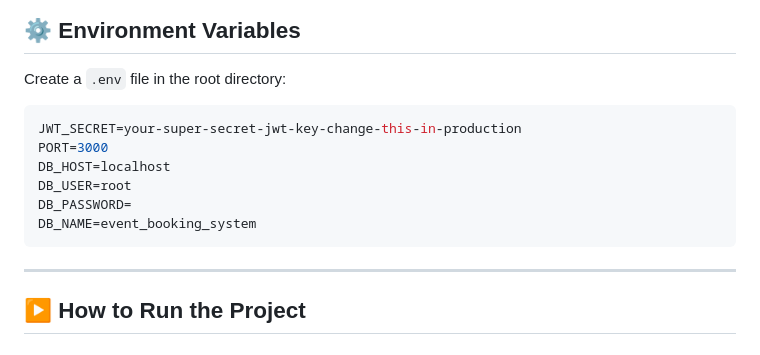
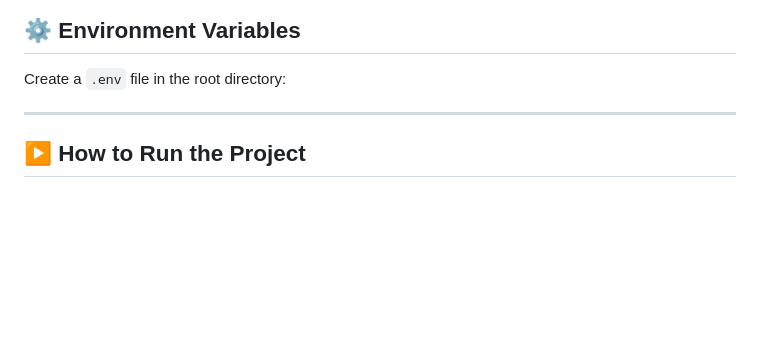
Before and after one commit to GirishaPriyadharsini/GENTRIQ_FSD_03, a Markdown page: README.md, the part around the change. Drawn GitHub-style; blank space fills up the shorter version.

````diff
--- a/README.md
+++ b/README.md
@@ -154,15 +154,6 @@ The complete SQL schema is included in
 
 Create a `.env` file in the root directory:
 
-```env
-JWT_SECRET=your-super-secret-jwt-key-change-this-in-production
-PORT=3000
-DB_HOST=localhost
-DB_USER=root
-DB_PASSWORD=
-DB_NAME=event_booking_system
-```
-
 ---
 
 ## ▶ How to Run the Project
````
